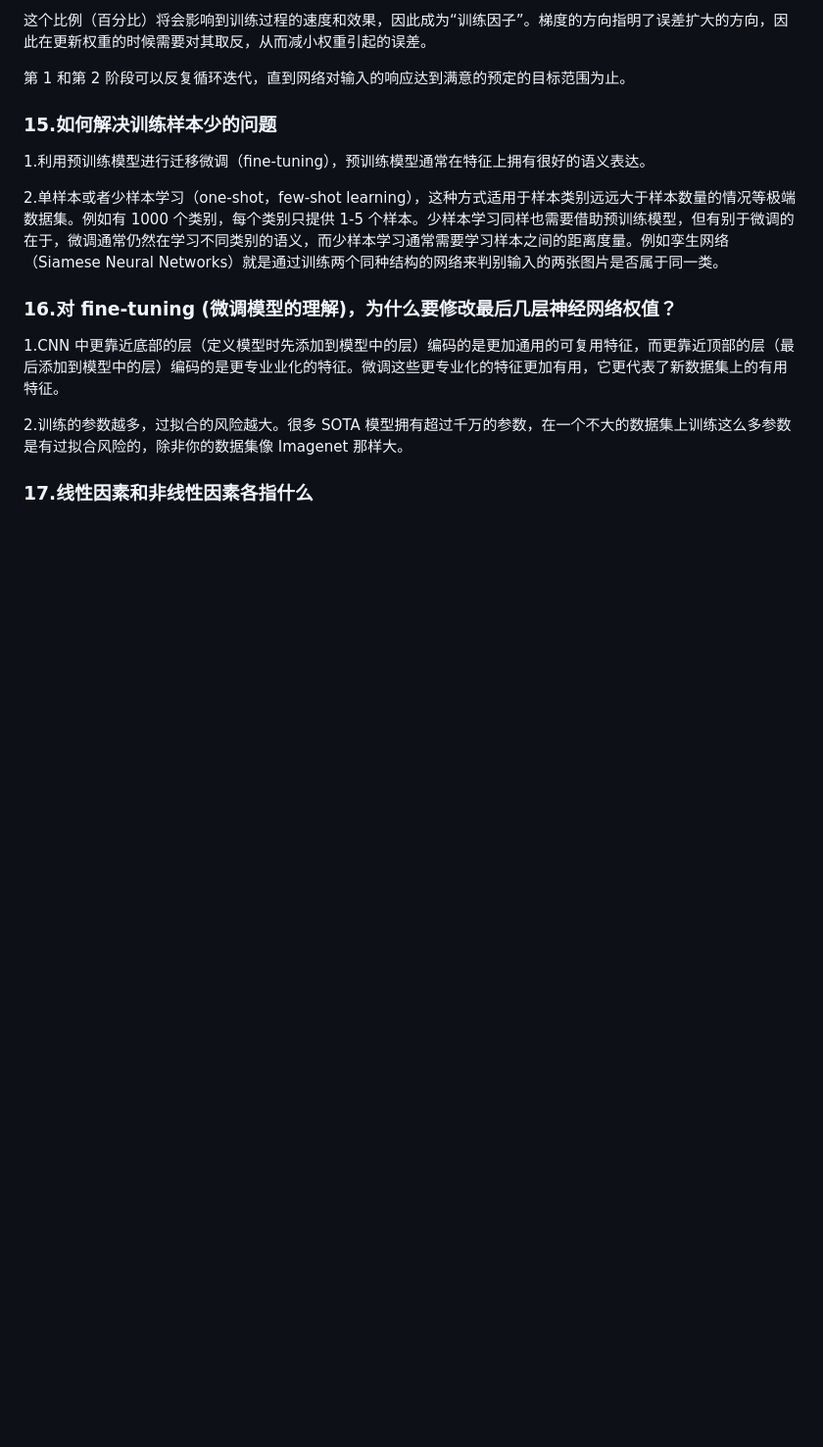
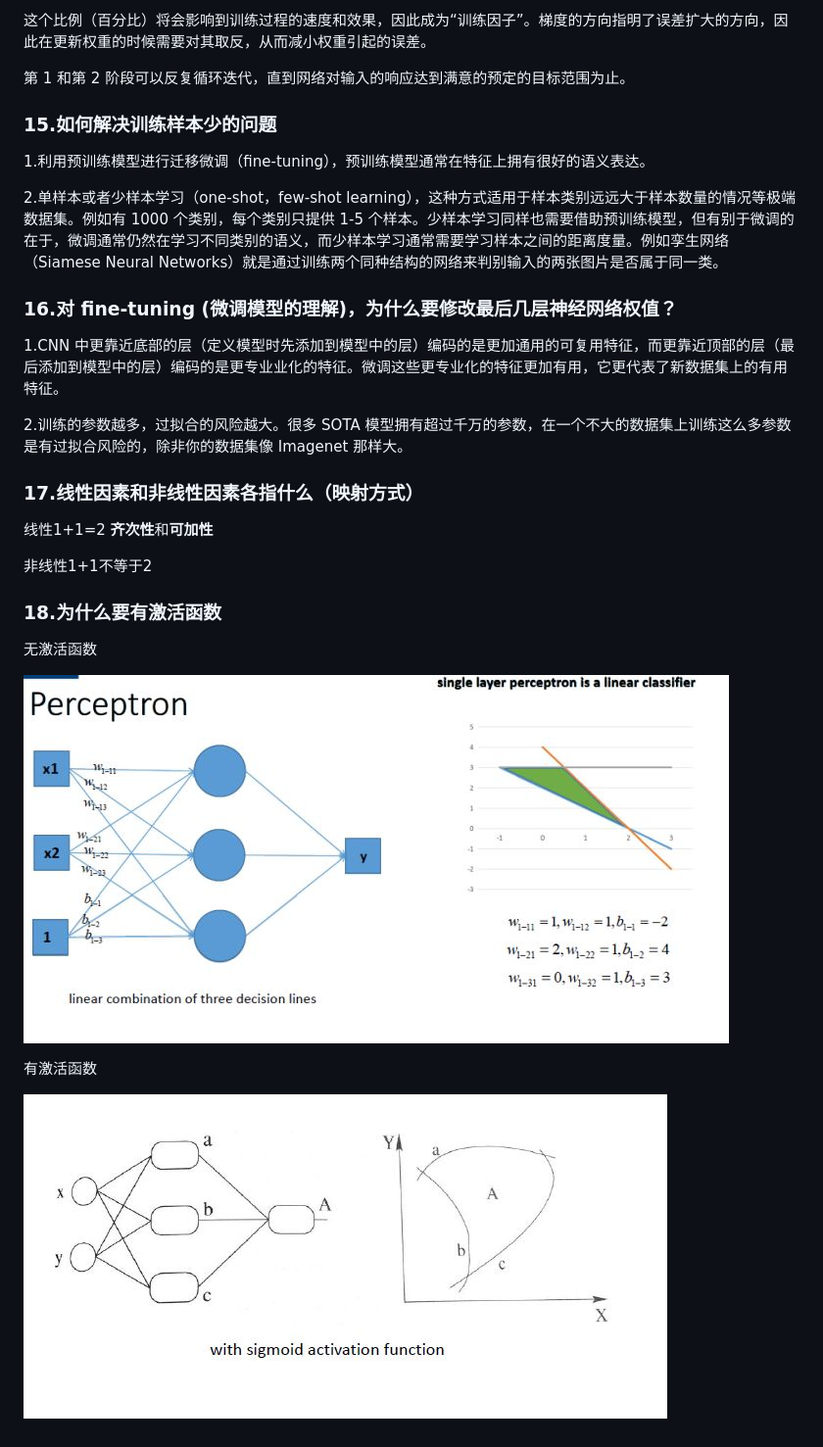
Before and after one commit to KeyForce/Computer-Vison, a Markdown page: MyNote/面试问题.md, the part around the change. Shown: that part at 98% size. Drawn GitHub-style; pictures changed too: MyNote/image/ef7eb0f56730058e1100dd6605eb2a25_hd.jpg (added), MyNote/image/fab8a7ae1cb63992f70e160d7f03c067_hd.jpg (added); blank space fills up the shorter version.

```diff
--- a/MyNote/面试问题.md
+++ b/MyNote/面试问题.md
@@ -173,4 +173,18 @@ gamma调节简单样本权重降低的速率，当gamma为0时即为交叉熵损
 
 2.训练的参数越多，过拟合的风险越大。很多 SOTA 模型拥有超过千万的参数，在一个不大的数据集上训练这么多参数是有过拟合风险的，除非你的数据集像 Imagenet 那样大。
 
-### 17.线性因素和非线性因素各指什么
+### 17.线性因素和非线性因素各指什么（映射方式）
+
+线性1+1=2 **齐次性**和**可加性**
+
+非线性1+1不等于2
+
+### 18.为什么要有激活函数
+
+无激活函数
+
+![img](image/ef7eb0f56730058e1100dd6605eb2a25_hd.jpg)
+
+有激活函数
+
+![img](image/fab8a7ae1cb63992f70e160d7f03c067_hd.jpg)
```
